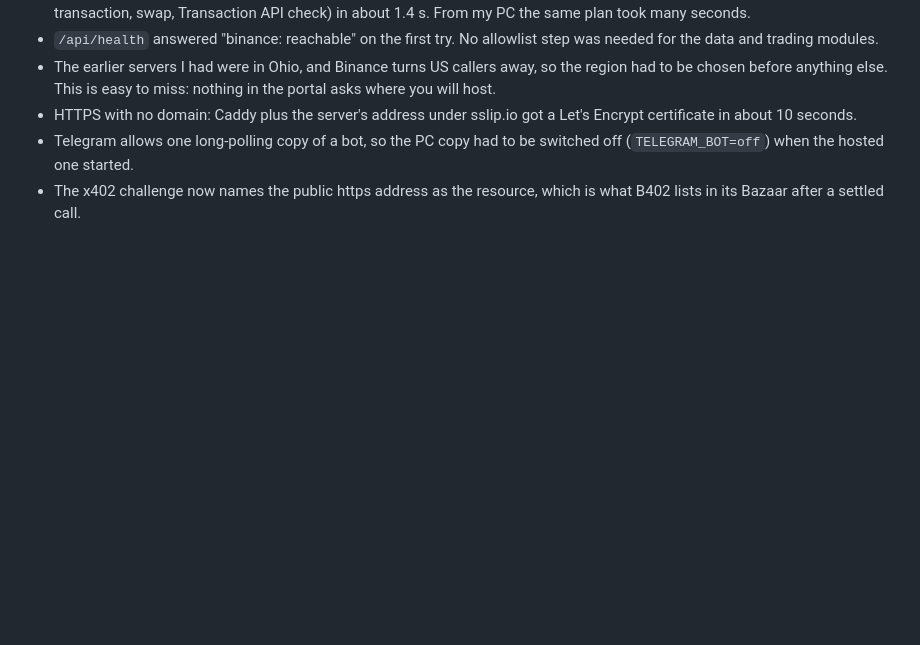
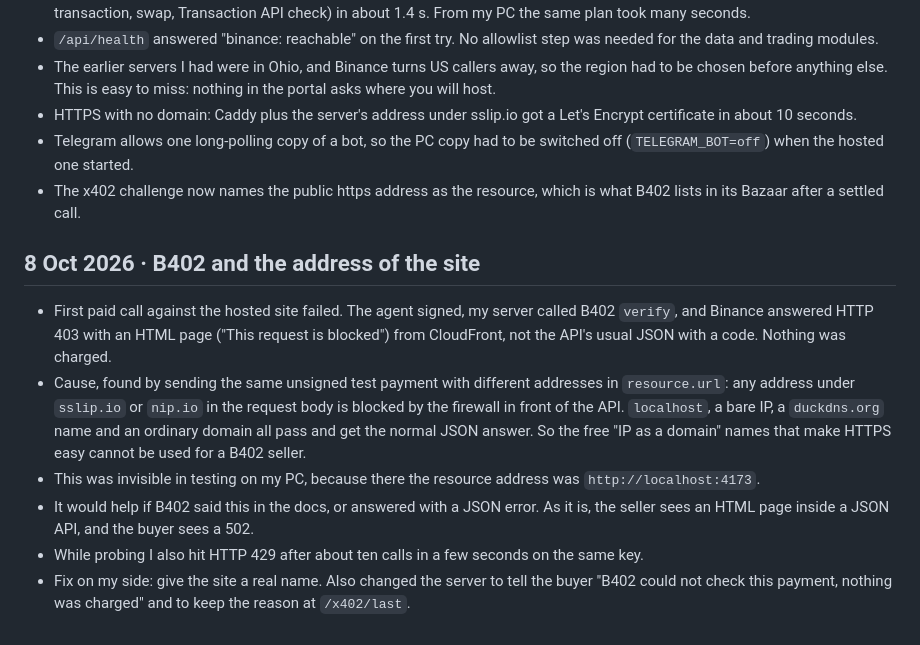
Before and after one commit to Glayzz/stockyard, a Markdown page: dx/LOG.md, the part around the change. GitHub-like rendering; blank space fills up the shorter version.

Commit message:
DX log: B402 turns away sslip.io and nip.io addresses
Co-Authored-By: Claude Opus 5.5 <noreply@anthropic.com>

```diff
--- a/dx/LOG.md
+++ b/dx/LOG.md
@@ -57,3 +57,12 @@
 - HTTPS with no domain: Caddy plus the server's address under sslip.io got a Let's Encrypt certificate in about 10 seconds.
 - Telegram allows one long-polling copy of a bot, so the PC copy had to be switched off (`TELEGRAM_BOT=off`) when the hosted one started.
 - The x402 challenge now names the public https address as the resource, which is what B402 lists in its Bazaar after a settled call.
+
+## 8 Oct 2026 · B402 and the address of the site
+
+- First paid call against the hosted site failed. The agent signed, my server called B402 `verify`, and Binance answered HTTP 403 with an HTML page ("This request is blocked") from CloudFront, not the API's usual JSON with a code. Nothing was charged.
+- Cause, found by sending the same unsigned test payment with different addresses in `resource.url`: any address under `sslip.io` or `nip.io` in the request body is blocked by the firewall in front of the API. `localhost`, a bare IP, a `duckdns.org` name and an ordinary domain all pass and get the normal JSON answer. So the free "IP as a domain" names that make HTTPS easy cannot be used for a B402 seller.
+- This was invisible in testing on my PC, because there the resource address was `http://localhost:4173`.
+- It would help if B402 said this in the docs, or answered with a JSON error. As it is, the seller sees an HTML page inside a JSON API, and the buyer sees a 502.
+- While probing I also hit HTTP 429 after about ten calls in a few seconds on the same key.
+- Fix on my side: give the site a real name. Also changed the server to tell the buyer "B402 could not check this payment, nothing was charged" and to keep the reason at `/x402/last`.
```
